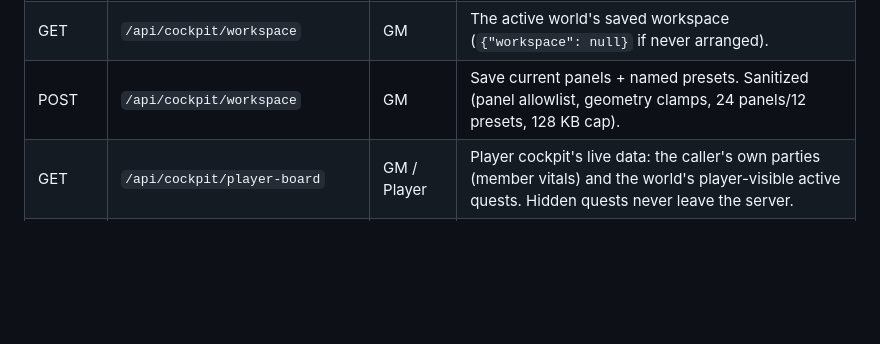
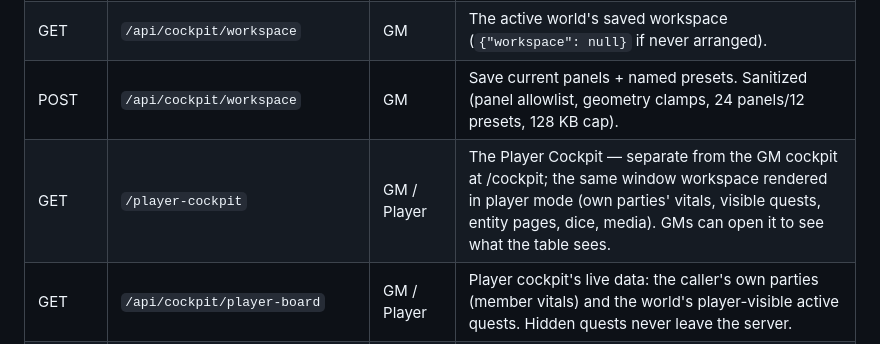
Before and after one commit to 8bit-boom/nd-world, a Markdown page: docs/API_REFERENCE.md, the part around the change. Rendered like a GitHub page; blank space fills up the shorter version.

Commit message:
Docs: /player-cockpit row (CI docs check)

```diff
--- a/docs/API_REFERENCE.md
+++ b/docs/API_REFERENCE.md
@@ -398,6 +398,7 @@ worlds they've been invited into (`WorldMembership`).
 | GET | `/cockpit` | GM | The cockpit workspace (window shell + per-world map/party pickers). GM-only. |
 | GET | `/api/cockpit/workspace` | GM | The active world's saved workspace (`{"workspace": null}` if never arranged). |
 | POST | `/api/cockpit/workspace` | GM | Save current panels + named presets. Sanitized (panel allowlist, geometry clamps, 24 panels/12 presets, 128 KB cap). |
+| GET | `/player-cockpit` | GM / Player | The Player Cockpit — separate from the GM cockpit at /cockpit; the same window workspace rendered in player mode (own parties' vitals, visible quests, entity pages, dice, media). GMs can open it to see what the table sees. |
 | GET | `/api/cockpit/player-board` | GM / Player | Player cockpit's live data: the caller's own parties (member vitals) and the world's player-visible active quests. Hidden quests never leave the server. |
 | POST | `/api/cockpit/ai/find/start` | GM | Starts an AI "find connected entities & notes" job — thinking + RAG always on; free-text query or a focused entity (the cockpit's 🔗 Find-connections button). Returns `{job_id}`. |
 | GET | `/api/cockpit/ai/find/{job_id}` | GM | Polls the find job: running (elapsed), done (`{results: [{id, name, kind, reason}]}` — hallucinated ids filtered), or error. |
```
